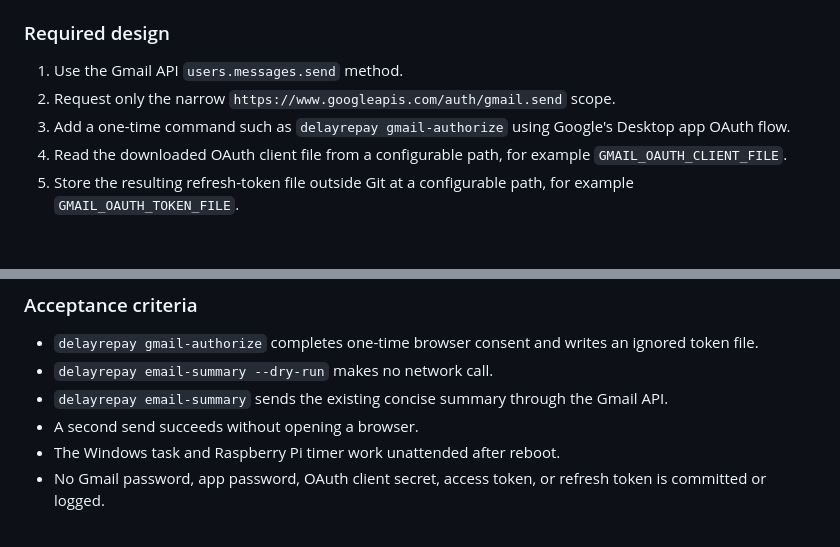
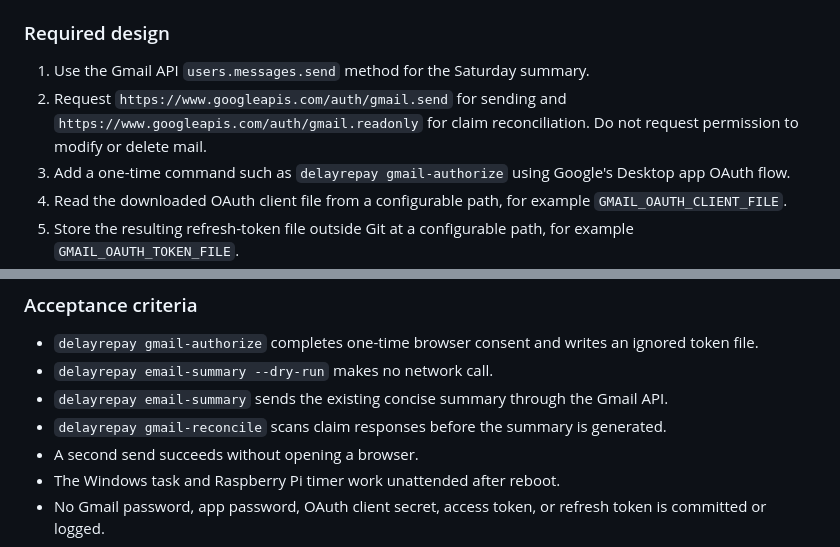
Before and after one commit to mkb-123/delayrepay, a Markdown page: TODO.md, 2 parts joined by grey strips. Rendered like a GitHub page; blank space fills up the shorter version.

```diff
--- a/TODO.md
+++ b/TODO.md
@@ -72,8 +72,8 @@ The Saturday email currently sends through `smtp.gmail.com` using `GMAIL_SMTP_US
 
 ### Required design
 
-1. Use the Gmail API `users.messages.send` method.
-2. Request only the narrow `https://www.googleapis.com/auth/gmail.send` scope.
+1. Use the Gmail API `users.messages.send` method for the Saturday summary.
+2. Request `https://www.googleapis.com/auth/gmail.send` for sending and `https://www.googleapis.com/auth/gmail.readonly` for claim reconciliation. Do not request permission to modify or delete mail.
 3. Add a one-time command such as `delayrepay gmail-authorize` using Google's Desktop app OAuth flow.
 4. Read the downloaded OAuth client file from a configurable path, for example `GMAIL_OAUTH_CLIENT_FILE`.
 5. Store the resulting refresh-token file outside Git at a configurable path, for example `GMAIL_OAUTH_TOKEN_FILE`.
@@ -119,6 +171,7 @@ Add compatible versions of:
 - `delayrepay gmail-authorize` completes one-time browser consent and writes an ignored token file.
 - `delayrepay email-summary --dry-run` makes no network call.
 - `delayrepay email-summary` sends the existing concise summary through the Gmail API.
+- `delayrepay gmail-reconcile` scans claim responses before the summary is generated.
 - A second send succeeds without opening a browser.
 - The Windows task and Raspberry Pi timer work unattended after reboot.
 - No Gmail password, app password, OAuth client secret, access token, or refresh token is committed or logged.
```
Also changed, not shown: other parts of TODO.md (+52 -0 lines).
